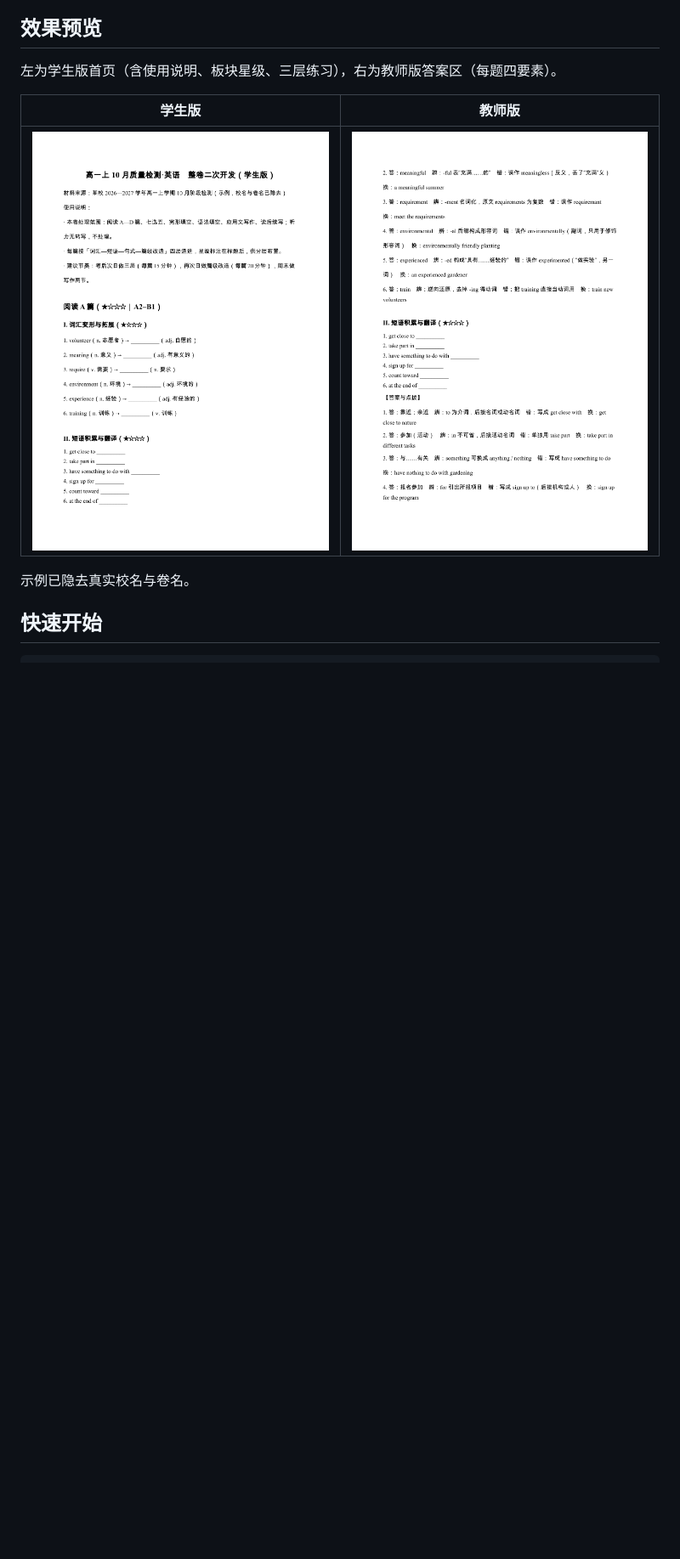
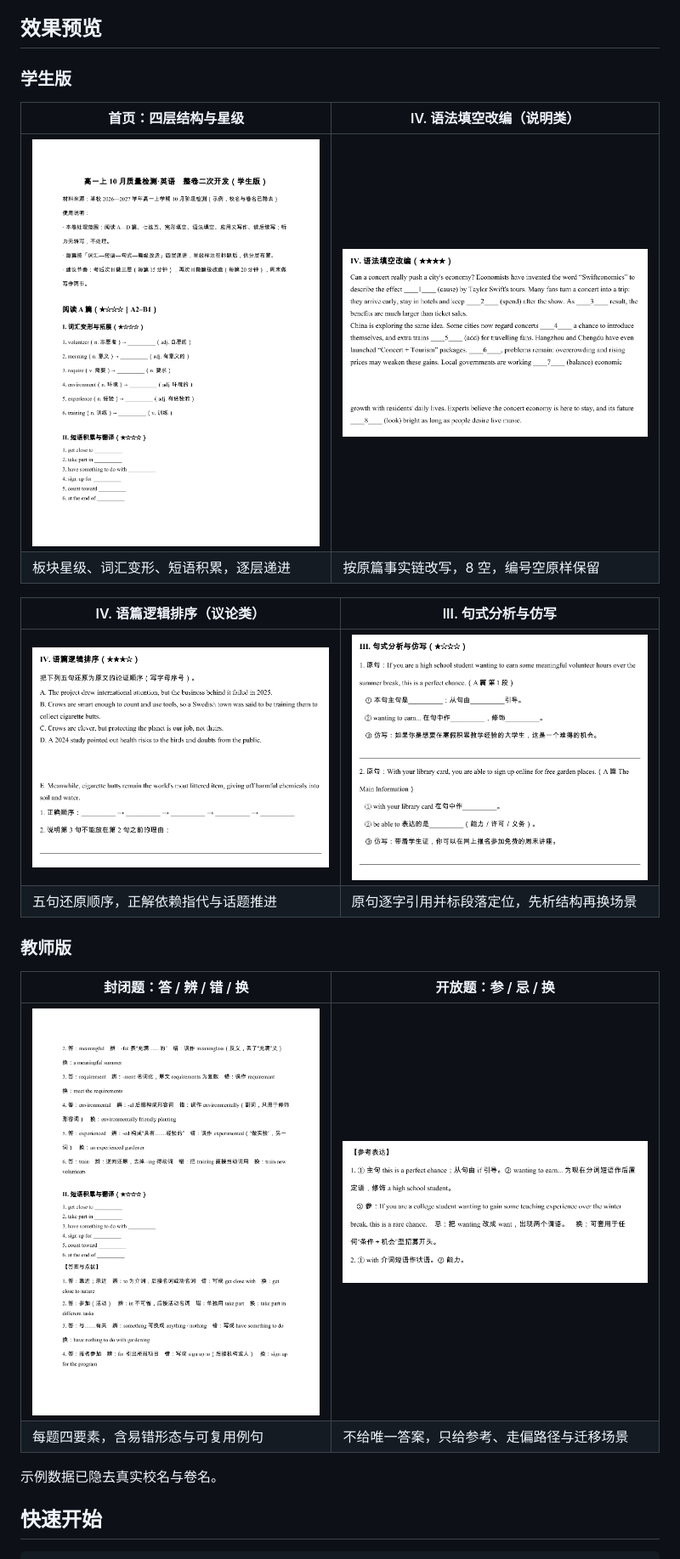
Before and after one commit to gaofred/fredgao-exam-vocab-redevelopment, a Markdown page: README.md, the part around the change. Shown at 85% size. Rendered like a GitHub page; pictures changed too: assets/preview-cloze.png (added), assets/preview-open-answer.png (added), assets/preview-order.png (added); blank space fills up the shorter version.

Commit message:
docs: 效果预览扩到 6 张，覆盖三种篇级改造与两种答案形态
- 学生版：首页 / 语法填空改编 / 语篇逻辑排序 / 句式分析与仿写
- 教师版：封闭题答辨错换 / 开放题参忌换
- 跨页模块用拼接保留完整内容，未混入下一节标题

```diff
--- a/README.md
+++ b/README.md
@@ -23,13 +23,26 @@
 
 ## 效果预览
 
-左为学生版首页（含使用说明、板块星级、三层练习），右为教师版答案区（每题四要素）。
+### 学生版
 
-| 学生版 | 教师版 |
+| 首页：四层结构与星级 | IV. 语法填空改编（说明类） |
 |---|---|
-| <img src="assets/preview-student.png" width="380" alt="学生版预览"> | <img src="assets/preview-teacher.png" width="380" alt="教师版答案区预览"> |
+| <img src="assets/preview-student.png" width="420" alt="学生版首页"> | <img src="assets/preview-cloze.png" width="420" alt="语法填空改编"> |
+| 板块星级、词汇变形、短语积累，逐层递进 | 按原篇事实链改写，8 空，编号空原样保留 |
 
-示例已隐去真实校名与卷名。
+| IV. 语篇逻辑排序（议论类） | III. 句式分析与仿写 |
+|---|---|
+| <img src="assets/preview-order.png" width="420" alt="语篇逻辑排序"> | <img src="assets/preview-sentence.png" width="420" alt="句式分析与仿写"> |
+| 五句还原顺序，正解依赖指代与话题推进 | 原句逐字引用并标段落定位，先析结构再换场景 |
+
+### 教师版
+
+| 封闭题：答 / 辨 / 错 / 换 | 开放题：参 / 忌 / 换 |
+|---|---|
+| <img src="assets/preview-teacher.png" width="420" alt="封闭题答案"> | <img src="assets/preview-open-answer.png" width="420" alt="开放题参考表达"> |
+| 每题四要素，含易错形态与可复用例句 | 不给唯一答案，只给参考、走偏路径与迁移场景 |
+
+示例数据已隐去真实校名与卷名。
 
 ## 快速开始
 
```
